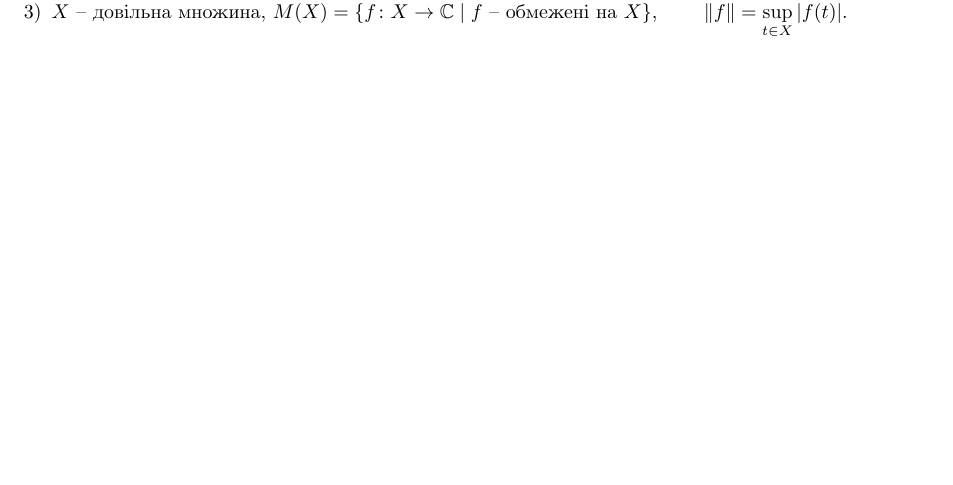
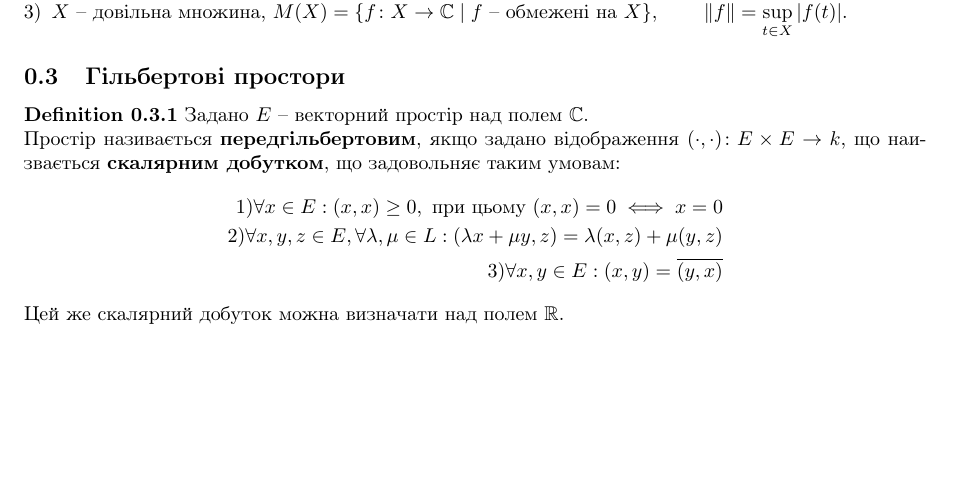
Before and after one commit to DenyaOmega3/KAU_grad_sem_2_func_an, a LaTeX document (functional_analysis.tex): part of page 3 of 3, cut so that both start at the same text, the shorter picture padded with empty space. Compiled offline with pdfLaTeX.

Commit message:
add definition of (almost) Hilbert space

```diff
--- a/functional_analysis.tex
+++ b/functional_analysis.tex
@@ -158,4 +158,16 @@
 \item $X$ -- довільна множина, $M(X) = \{f \colon X \to \mathbb{C} \mid f \text{ -- обмежені на } X \}$, \qquad $\|f\| = \displaystyle\sup_{t \in X} |f(t)|$.
 \end{enumerate}
 \end{example}
+
+\subsection{Гільбертові простори}
+\begin{definition}
+Задано $E$ -- векторний простір над полем $\mathbb{C}$.\\
+Простір називається \textbf{передгільбертовим}, якщо задано відображення $(\cdot,\cdot) \colon E \times E \to k$, що наизвається \textbf{скалярним добутком}, що задовольняє таким умовам:
+\begin{align*}
+1)\forall x \in E: (x,x) \geq 0, \text{ при цьому } (x,x) = 0 \iff x = 0 \\
+2)\forall x,y,z \in E, \forall \lambda,\mu \in L: (\lambda x + \mu y, z) = \lambda(x,z) + \mu(y,z) \\
+3) \forall x,y \in E: (x,y) = \overline{(y,x)}
+\end{align*}
+Цей же скалярний добуток можна визначати над полем $\mathbb{R}$.
+\end{definition}
 \end{document}
```
Also changed, not shown: functional_analysis.pdf.
